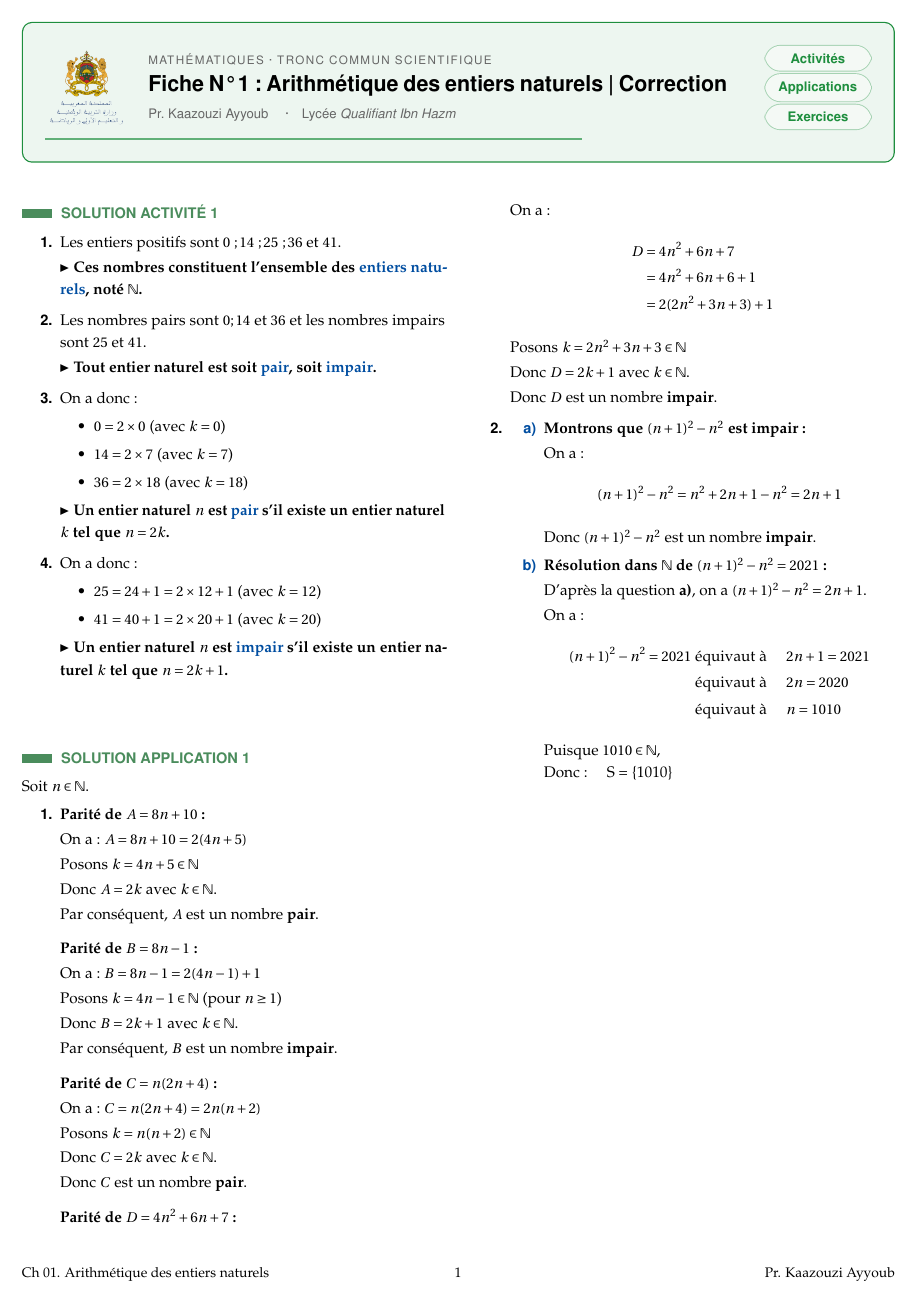
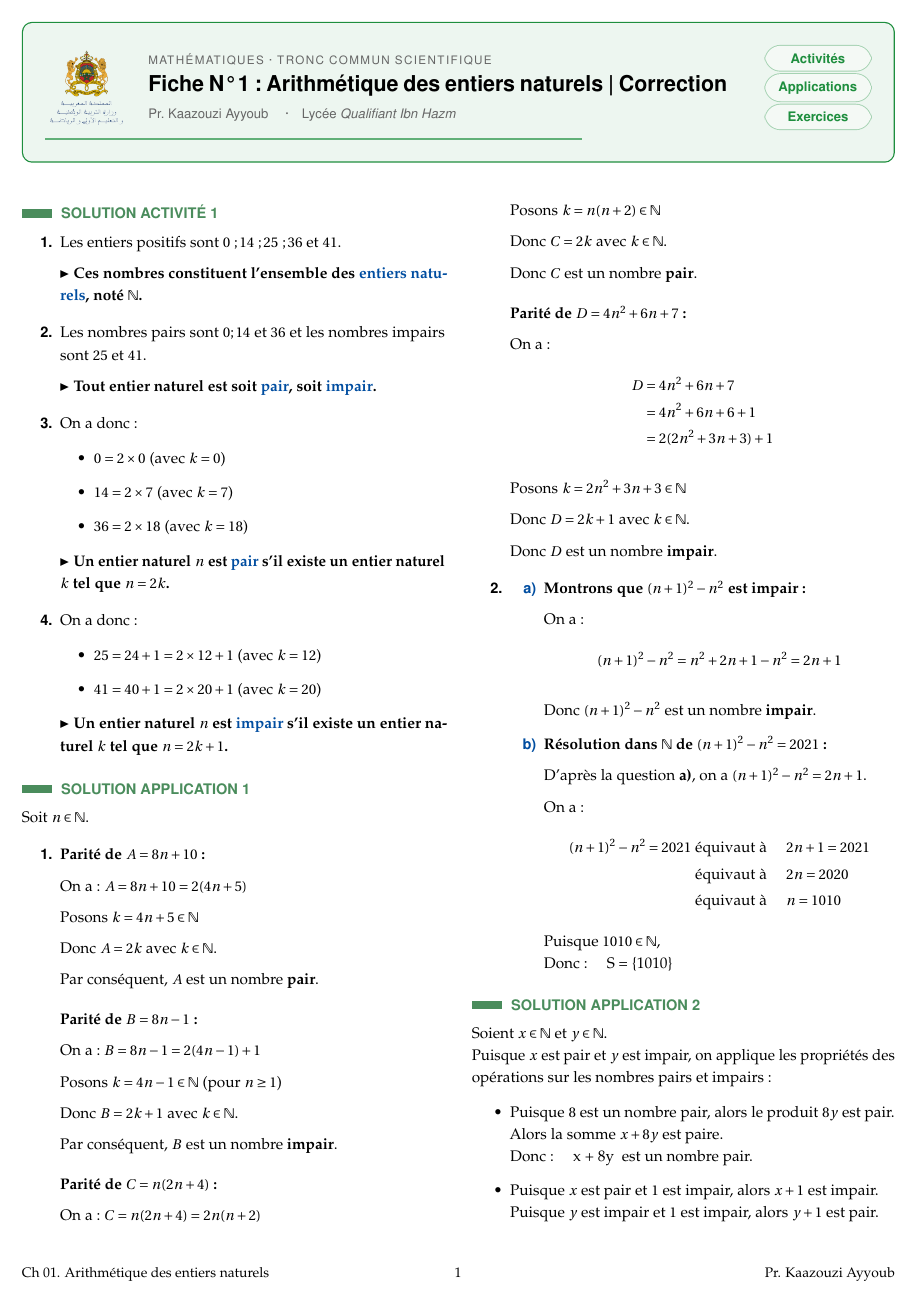
Before and after one commit to AyoubKaaz/pack-pedagogique, a LaTeX document (chapitres/ch01_arithmetique/td_correction.tex, which reads preamble/02_style.tex): page 1 of 6. Compiled offline with pdfLaTeX.

Commit message:
efsdfgdsfdsf

```diff
--- a/chapitres/ch01_arithmetique/td_correction.tex
+++ b/chapitres/ch01_arithmetique/td_correction.tex
@@ -86,9 +86,20 @@
 \end{tcolorbox}
 % =======================================
 
+
+
+
+
+
 \vspace{0.3cm}
 
+
+
+
+
 \begin{multicols}{2}
+
+\raggedcolumns
 
 %% SOLUTION_ACTIVITE
 \begin{Solution}[ACTIVITÉ][1]
--- a/preamble/02_style.tex
+++ b/preamble/02_style.tex
@@ -436,5 +436,6 @@
 % #1 = type (ACTIVITÉ / APPLICATION / EXERCICE DE SYNTHÈSE)   #2 = numéro
 \NewTColorBox{Solution}{ O{} O{} }{
     emptyboxstyle={CSol}{\MakeUppercase{SOLUTION\ifstrempty{#1}{}{ #1}\ifstrempty{#2}{}{ #2}}}{},
-    breakable
+    breakable,
+    parbox=false
 }
```
